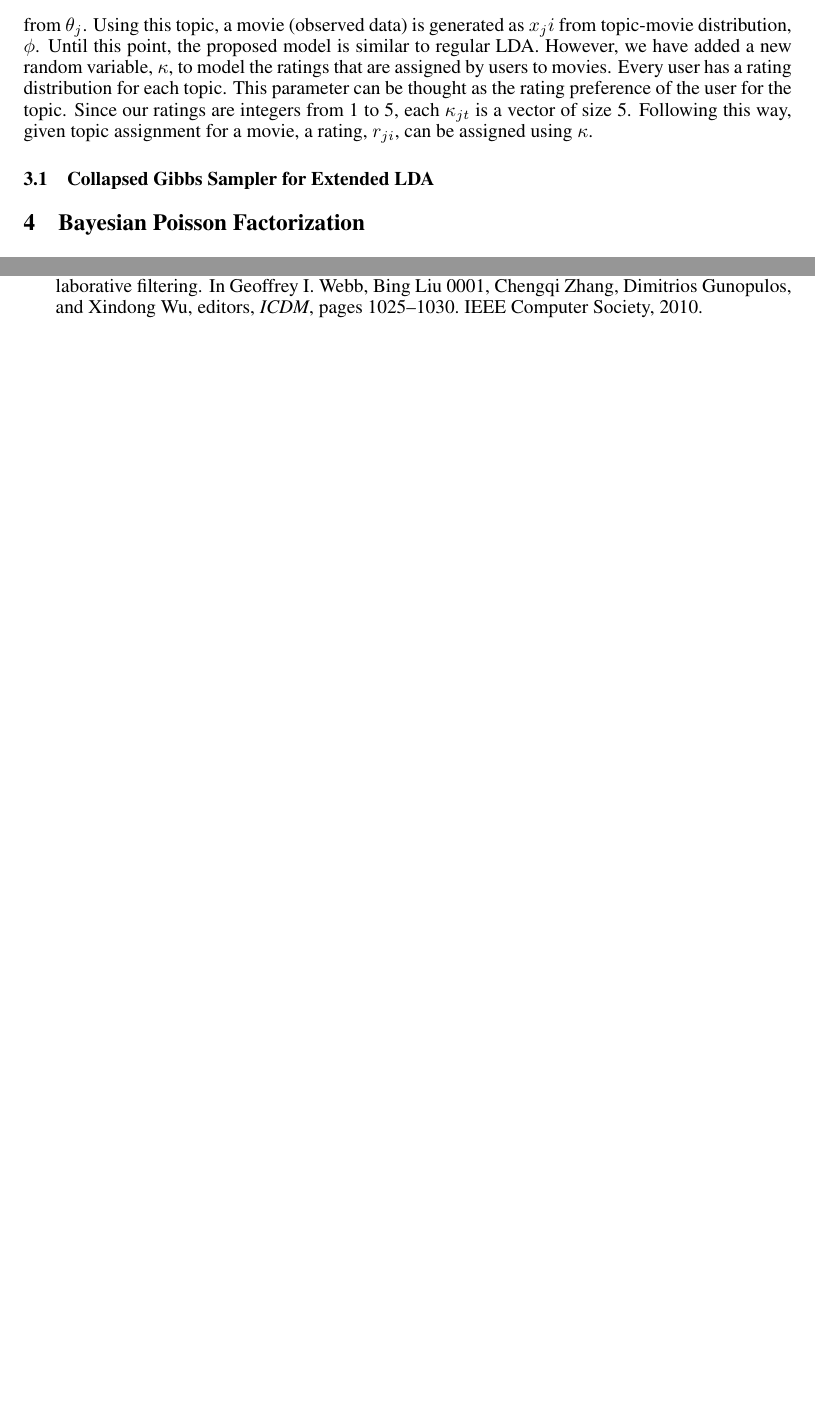
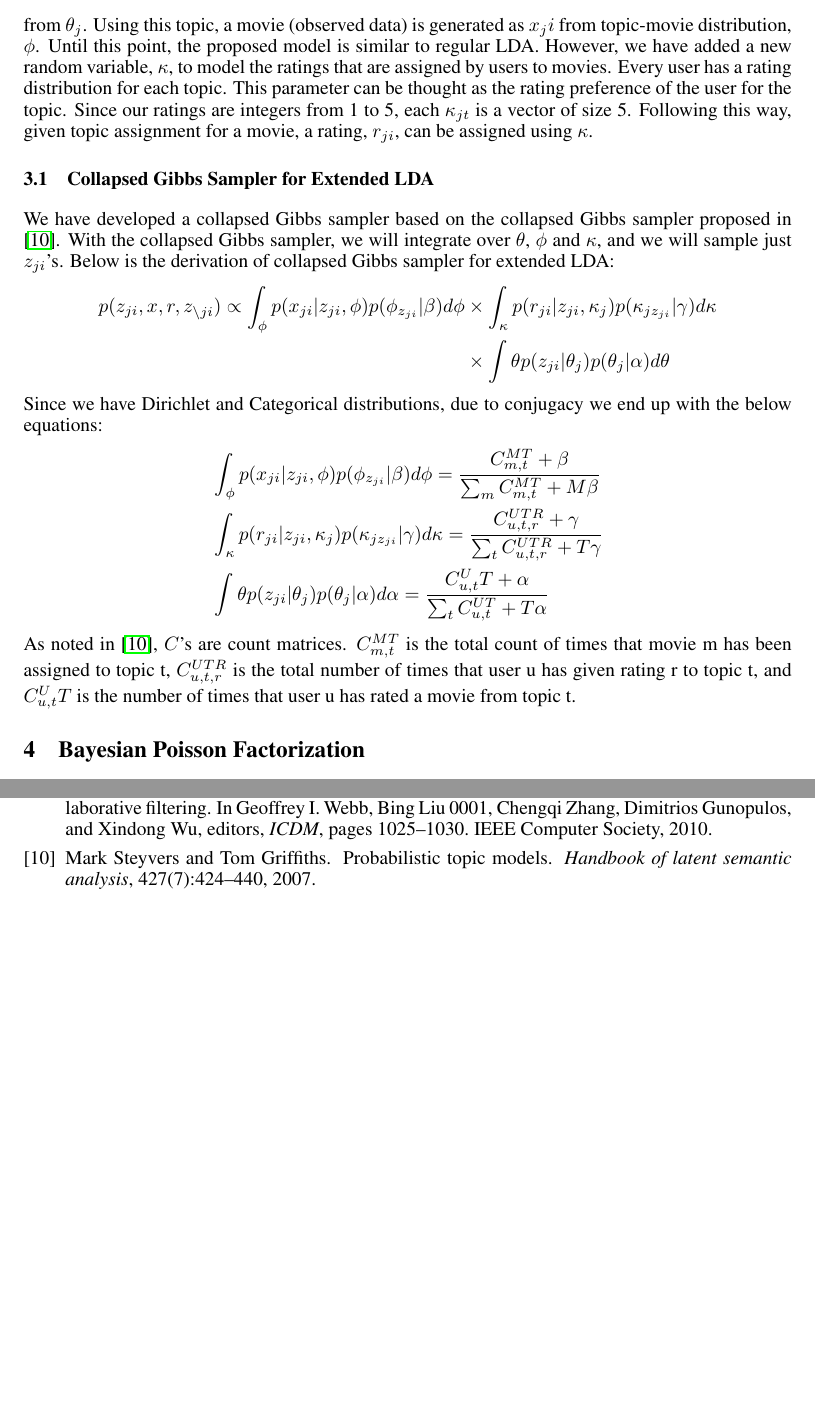
Before and after one commit to mertterzihan/PMF, a LaTeX paper (Paper/PMF.tex): two parts of pages 3 and 4 of 4 before the commit and two parts of pages 3 and 5 of 5 after it, joined at a grey line, cut so that both start at the same text, the shorter picture padded with empty space. Compiled offline with pdfLaTeX.

Commit message:
Added collapsed Gibbs sampler derivations for extended LDA

```diff
--- a/Paper/PMF.tex
+++ b/Paper/PMF.tex
@@ -166,7 +166,32 @@ preference of the user for the topic. Since our ratings are integers from 1 to
 5, each $\kappa_{jt}$ is a vector of size 5. Following this way, given topic
 assignment for a movie, a rating, $r_{ji}$, can be assigned using $\kappa$.
 
-\subsection{Collapsed Gibbs Sampler for Extended LDA}
+\subsection{Collapsed Gibbs Sampler for Extended \gls{lda}}
+We have developed a collapsed Gibbs sampler based on the collapsed Gibbs sampler
+proposed in \cite{steyvers2007probabilistic}. With the collapsed Gibbs sampler,
+we will integrate over $\theta$, $\phi$ and $\kappa$, and we will sample just
+$z_{ji}$'s. Below is the derivation of collapsed Gibbs sampler for extended
+\gls{lda}:
+\begin{align*}
+  p(z_{ji},x,r,z_{\backslash ji}) \propto
+  \int_{\phi} p(x_{ji}|z_{ji},\phi)p(\phi_{z_{ji}}|\beta)d\phi
+  &\times \int_{\kappa} p(r_{ji}|z_{ji},\kappa_{j})p(\kappa_{jz_{ji}}|\gamma) d\kappa
+  \\
+  &\times \int{\theta} p(z_{ji}|\theta_{j})p(\theta_j|\alpha) d\theta
+\end{align*}
+Since we have Dirichlet and Categorical distributions, due to conjugacy we end
+up with the below equations:
+\begin{align*}
+  &\int_{\phi} p(x_{ji}|z_{ji},\phi)p(\phi_{z_{ji}}|\beta)d\phi = \frac{C_{m,t}^{MT}+\beta}{\sum_m C_{m,t}^{MT}+M\beta}
+  \\
+  &\int_{\kappa} p(r_{ji}|z_{ji},\kappa_{j})p(\kappa_{jz_{ji}}|\gamma) d\kappa = \frac{C_{u,t,r}^{UTR}+\gamma}{\sum_t C_{u,t,r}^{UTR}+T\gamma}
+  \\
+  &\int{\theta} p(z_{ji}|\theta_{j})p(\theta_j|\alpha) d\alpha = \frac{C_{u,t}^UT+\alpha}{\sum_t C_{u,t}^{UT}+T\alpha}
+\end{align*}
+As noted in \cite{steyvers2007probabilistic}, $C$'s are count matrices. $C_{m,t}^{MT}$
+is the total count of times that movie m has been assigned to topic t, $C_{u,t,r}^{UTR}$
+is the total number of times that user u has given rating r to topic t, and $C_{u,t}^UT$
+is the number of times that user u has rated a movie from topic t.
 
 \section{\acrlong{bpf}}
 \acrlong{bpf} is a particular model belonging to the more general class of \gls{pf} models. Similar to \gls{lda}, \gls{pf} algorithms are probabilistic models where each item $i$ is represented by $K$ latent topics, and each user $u$ can also be represented by their preferences over these latent topics. In \citep{gopalan2013scalable} two main advantages of the \gls{pf} methods are mentioned. One that is particularly notable is that these methods better capture consumption data, a conjecture that has been reinforced by our own empirical results. To explain this, the authors write that the model can be thought of as allotting a budget to users that they are allowed to spend on items that interest them. Classic \gls{pmf} techniques tend to overestimate the users' overall budget, leading to an overweighting of the zeros.
```
